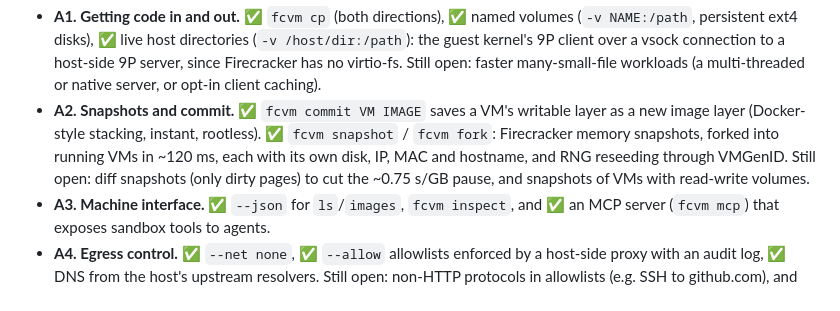
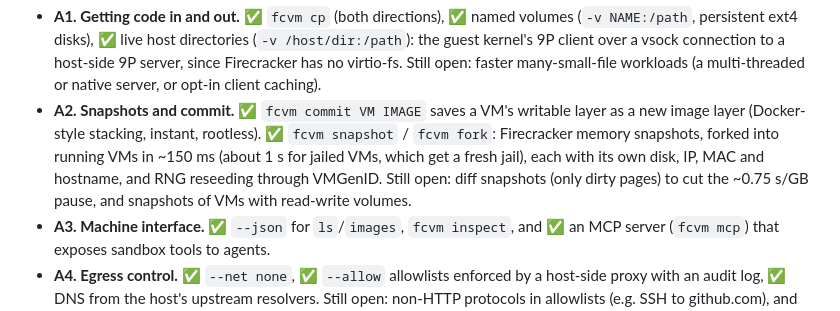
Before and after one commit to carlosbravoa/fcvm, a Markdown page: docs/roadmap.md, the part around one of its changes. GitHub-like rendering.

```diff
--- a/docs/roadmap.md
+++ b/docs/roadmap.md
@@ -26,8 +26,9 @@ Windows. fcvm needs KVM and never will.
 - **A2. Snapshots and commit.** ✅ `fcvm commit VM IMAGE` saves a VM's
   writable layer as a new image layer (Docker-style stacking, instant,
   rootless). ✅ `fcvm snapshot` / `fcvm fork`: Firecracker memory snapshots,
-  forked into running VMs in ~120 ms, each with its own disk, IP, MAC and
-  hostname, and RNG reseeding through VMGenID. Still open: diff snapshots
+  forked into running VMs in ~150 ms (about 1 s for jailed VMs, which get a
+  fresh jail), each with its own disk, IP, MAC and hostname, and RNG
+  reseeding through VMGenID. Still open: diff snapshots
   (only dirty pages) to cut the ~0.75 s/GB pause, and snapshots of VMs with
   read-write volumes.
 - **A3. Machine interface.** ✅ `--json` for `ls`/`images`, `fcvm inspect`,
```
Also changed, not shown: other parts of docs/roadmap.md (+33 -35 lines).
